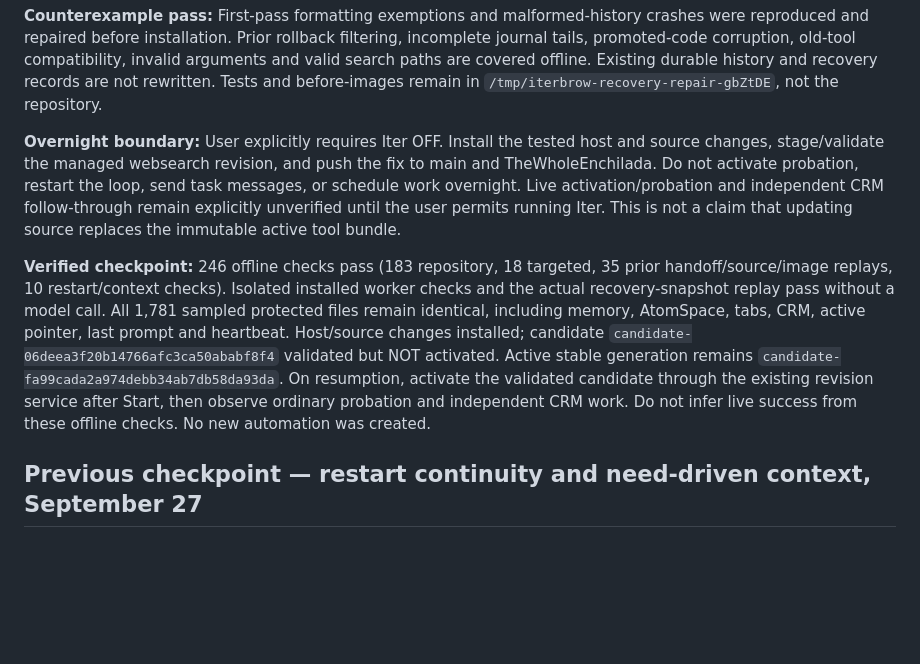
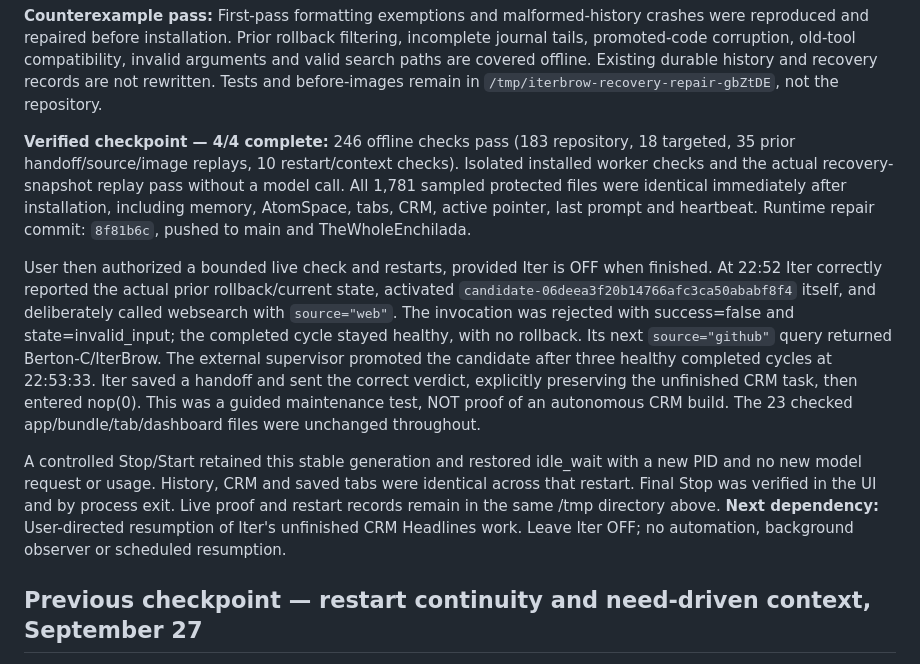
Before and after one commit to Berton-C/IterBrow, a Markdown page: docs/ITERBROW_INTEGRATED_BUILD_CONTROL.md, the part around the change. Drawn GitHub-style; blank space fills up the shorter version.

Commit message:
Record live recovery repair and stopped-state verification

```diff
--- a/docs/ITERBROW_INTEGRATED_BUILD_CONTROL.md
+++ b/docs/ITERBROW_INTEGRATED_BUILD_CONTROL.md
@@ -23,23 +23,30 @@ arguments and valid search paths are covered offline. Existing durable history a
 recovery records are not rewritten. Tests and before-images remain in
 `/tmp/iterbrow-recovery-repair-gbZtDE`, not the repository.
 
-**Overnight boundary:** User explicitly requires Iter OFF. Install the tested host
-and source changes, stage/validate the managed websearch revision, and push the fix
-to main and TheWholeEnchilada. Do not activate probation, restart the loop, send task
-messages, or schedule work overnight. Live activation/probation and independent CRM
-follow-through remain explicitly unverified until the user permits running Iter.
-This is not a claim that updating source replaces the immutable active tool bundle.
-
-**Verified checkpoint:** 246 offline checks pass (183 repository, 18 targeted,
+**Verified checkpoint — 4/4 complete:** 246 offline checks pass (183 repository, 18 targeted,
 35 prior handoff/source/image replays, 10 restart/context checks). Isolated installed
 worker checks and the actual recovery-snapshot replay pass without a model call.
-All 1,781 sampled protected files remain identical, including memory, AtomSpace,
-tabs, CRM, active pointer, last prompt and heartbeat. Host/source changes installed;
-candidate `candidate-06deea3f20b14766afc3ca50ababf8f4` validated but NOT activated.
-Active stable generation remains `candidate-fa99cada2a974debb34ab7db58da93da`.
-On resumption, activate the validated candidate through the existing revision
-service after Start, then observe ordinary probation and independent CRM work.
-Do not infer live success from these offline checks. No new automation was created.
+All 1,781 sampled protected files were identical immediately after installation,
+including memory, AtomSpace, tabs, CRM, active pointer, last prompt and heartbeat.
+Runtime repair commit: `8f81b6c`, pushed to main and TheWholeEnchilada.
+
+User then authorized a bounded live check and restarts, provided Iter is OFF when
+finished. At 22:52 Iter correctly reported the actual prior rollback/current state,
+activated `candidate-06deea3f20b14766afc3ca50ababf8f4` itself, and deliberately called
+websearch with `source="web"`. The invocation was rejected with success=false and
+state=invalid_input; the completed cycle stayed healthy, with no rollback. Its next
+`source="github"` query returned Berton-C/IterBrow. The external supervisor promoted
+the candidate after three healthy completed cycles at 22:53:33. Iter saved a handoff
+and sent the correct verdict, explicitly preserving the unfinished CRM task, then
+entered nop(0). This was a guided maintenance test, NOT proof of an autonomous CRM
+build. The 23 checked app/bundle/tab/dashboard files were unchanged throughout.
+
+A controlled Stop/Start retained this stable generation and restored idle_wait
+with a new PID and no new model request or usage. History, CRM and saved tabs were
+identical across that restart. Final Stop was verified in the UI and by process
+exit. Live proof and restart records remain in the same /tmp directory above.
+**Next dependency:** User-directed resumption of Iter's unfinished CRM Headlines
+work. Leave Iter OFF; no automation, background observer or scheduled resumption.
 
 ## Previous checkpoint — restart continuity and need-driven context, September 27
 
```
